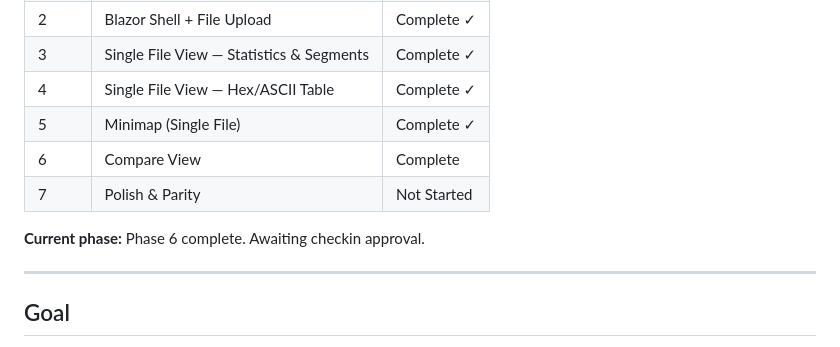
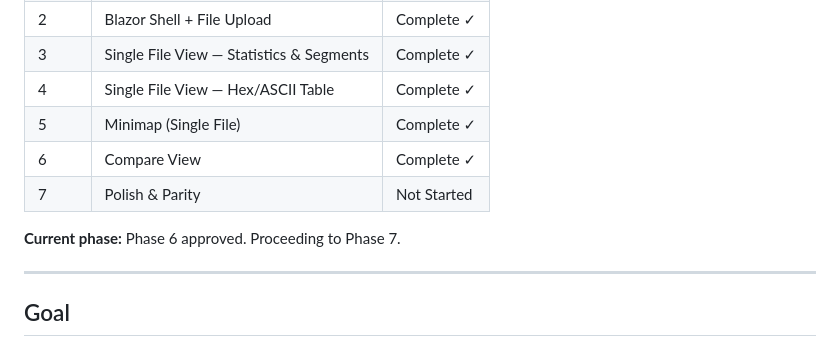
Before and after one commit to seidleroni/Hex-Flex-Web, a Markdown page: docs/dev/BLAZOR_MIGRATION_PLAN.md, the part around the change. GitHub-like rendering.

Commit message:
Mark Phase 6 as approved, ready for Phase 7
Co-Authored-By: Claude Opus 4.6 (1M context) <noreply@anthropic.com>

```diff
--- a/docs/dev/BLAZOR_MIGRATION_PLAN.md
+++ b/docs/dev/BLAZOR_MIGRATION_PLAN.md
@@ -10,10 +10,10 @@
 | 3 | Single File View — Statistics & Segments | Complete ✓ |
 | 4 | Single File View — Hex/ASCII Table | Complete ✓ |
 | 5 | Minimap (Single File) | Complete ✓ |
-| 6 | Compare View | Complete |
+| 6 | Compare View | Complete ✓ |
 | 7 | Polish & Parity | Not Started |
 
-**Current phase:** Phase 6 complete. Awaiting checkin approval.
+**Current phase:** Phase 6 approved. Proceeding to Phase 7.
 
 ---
 
```
